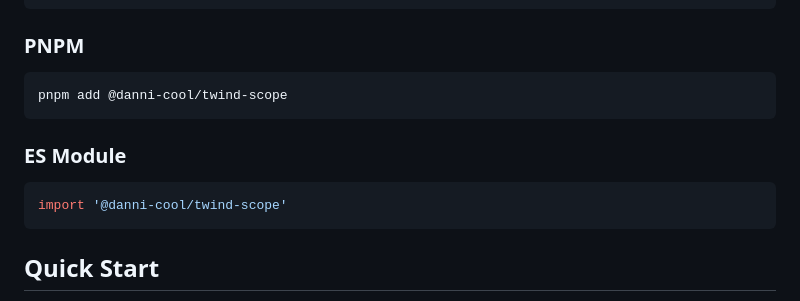
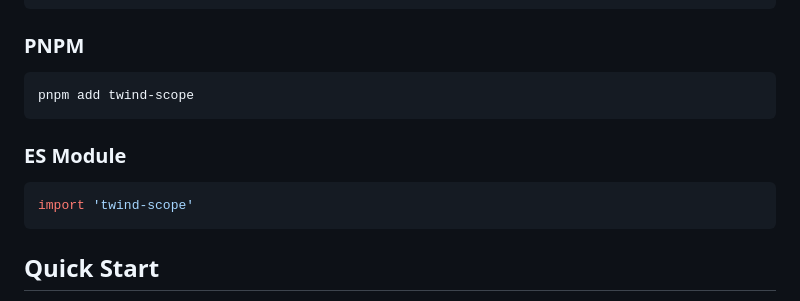
Before and after one commit to qor5/twind-scope, a Markdown page: README.md, the part around the change printed below. GitHub-like rendering.

Commit message:
chore: update package references in README to remove scope prefix

````diff
--- a/README.md
+++ b/README.md
@@ -26,13 +26,13 @@ Add the following script tag to your HTML:
 ### PNPM
 
 ```bash
-pnpm add @danni-cool/twind-scope
+pnpm add twind-scope
 ```
 
 ### ES Module
 
 ```javascript
-import '@danni-cool/twind-scope'
+import 'twind-scope'
 ```
 
 ## Quick Start
````
Also changed, not shown: other parts of README.md (+1 -1 lines).
